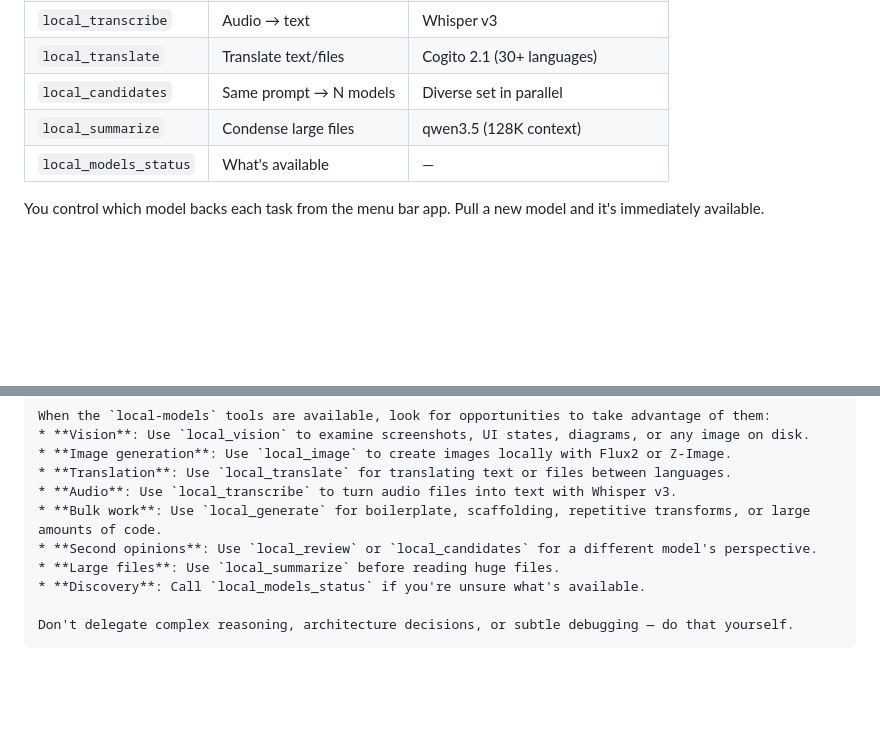
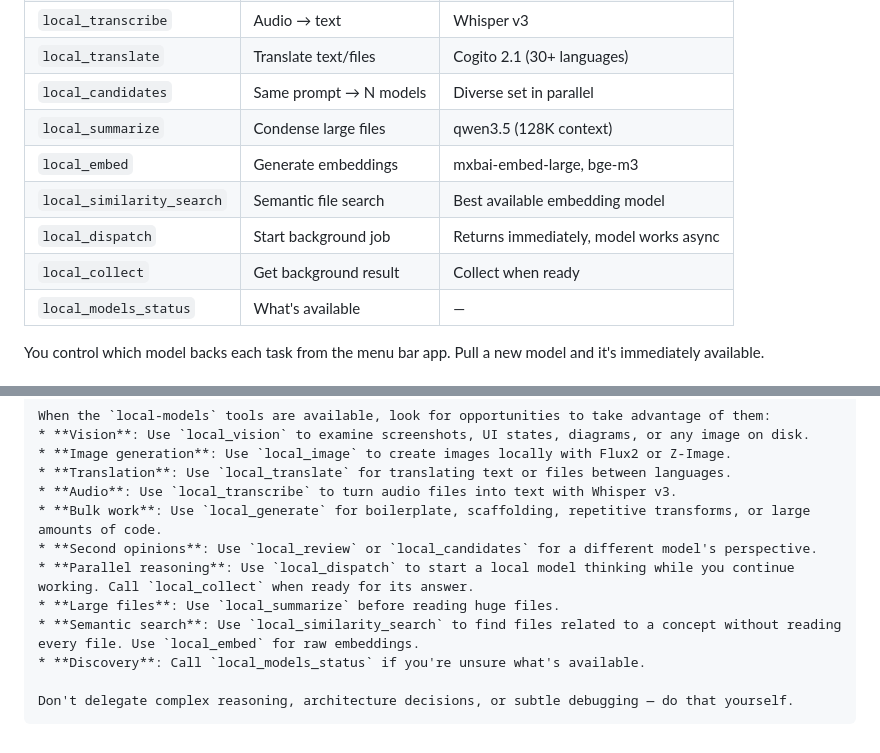
Before and after one commit to jerrytalton/super-puppy, a Markdown page: README.md, 2 parts joined by grey strips. Drawn GitHub-style; blank space fills up the shorter version.

Commit message:
docs: add embedding, search, and dispatch tools to README + CLAUDE.md template
Co-Authored-By: Claude Opus 4.6 (1M context) <noreply@anthropic.com>

```diff
--- a/README.md
+++ b/README.md
@@ -29,6 +29,10 @@ When using `claude` with Max, these tools let Claude delegate to local models:
 | `local_translate` | Translate text/files | Cogito 2.1 (30+ languages) |
 | `local_candidates` | Same prompt → N models | Diverse set in parallel |
 | `local_summarize` | Condense large files | qwen3.5 (128K context) |
+| `local_embed` | Generate embeddings | mxbai-embed-large, bge-m3 |
+| `local_similarity_search` | Semantic file search | Best available embedding model |
+| `local_dispatch` | Start background job | Returns immediately, model works async |
+| `local_collect` | Get background result | Collect when ready |
 | `local_models_status` | What's available | — |
 
 You control which model backs each task from the menu bar app. Pull a new model and it's immediately available.
@@ -157,7 +161,9 @@ When the `local-models` tools are available, look for opportunities to take adva
 * **Audio**: Use `local_transcribe` to turn audio files into text with Whisper v3.
 * **Bulk work**: Use `local_generate` for boilerplate, scaffolding, repetitive transforms, or large amounts of code.
 * **Second opinions**: Use `local_review` or `local_candidates` for a different model's perspective.
+* **Parallel reasoning**: Use `local_dispatch` to start a local model thinking while you continue working. Call `local_collect` when ready for its answer.
 * **Large files**: Use `local_summarize` before reading huge files.
+* **Semantic search**: Use `local_similarity_search` to find files related to a concept without reading every file. Use `local_embed` for raw embeddings.
 * **Discovery**: Call `local_models_status` if you're unsure what's available.
 
 Don't delegate complex reasoning, architecture decisions, or subtle debugging — do that yourself.
```
